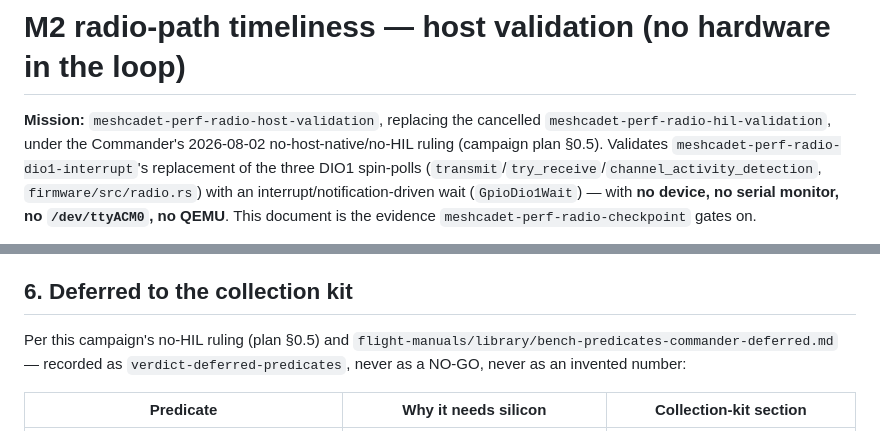
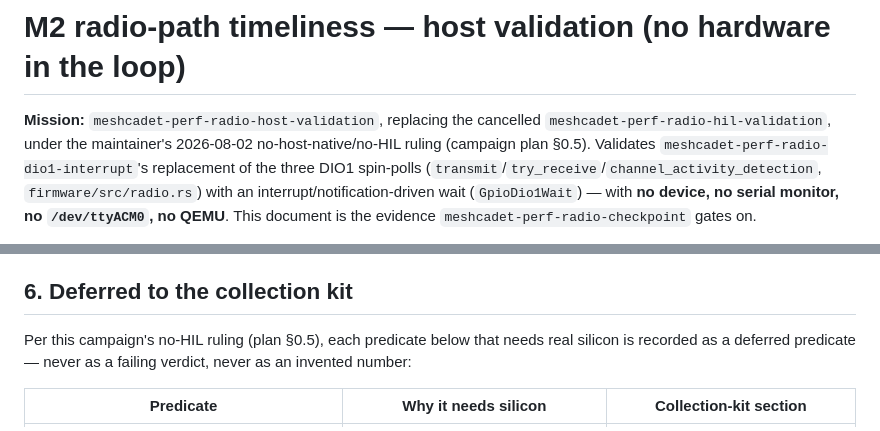
Before and after one commit to jagoda/meshcadet, a Markdown page: docs/perf/radio-host-validation.md, 2 parts joined by grey strips. Drawn GitHub-style.

Commit message:
docs(perf): strip internal-ops vocabulary from radio host-validation doc
CI's public-docs vocabulary guard flagged "Commander" and a
flight-manuals/ path reference in docs/perf/radio-host-validation.md
(lines 4, 590). Rewrite to the plain-language conventions already used
by docs/perf/task-split-host-validation.md's identical mission-header
sentence and by the prior ADR-0004/0008 vocabulary-leak fix
(ecc1ca0): "Commander's" -> "maintainer's", and the deferred-predicate
citation loses its internal file-path reference while keeping its
meaning.

```diff
--- a/docs/perf/radio-host-validation.md
+++ b/docs/perf/radio-host-validation.md
@@ -1,7 +1,7 @@
 # M2 radio-path timeliness — host validation (no hardware in the loop)
 
 **Mission:** `meshcadet-perf-radio-host-validation`, replacing the cancelled
-`meshcadet-perf-radio-hil-validation`, under the Commander's 2026-08-02
+`meshcadet-perf-radio-hil-validation`, under the maintainer's 2026-08-02
 no-host-native/no-HIL ruling (campaign plan §0.5). Validates
 `meshcadet-perf-radio-dio1-interrupt`'s replacement of the three DIO1
 spin-polls (`transmit`/`try_receive`/`channel_activity_detection`,
@@ -586,10 +586,9 @@ does not need to rediscover them.
 
 ## 6. Deferred to the collection kit
 
-Per this campaign's no-HIL ruling (plan §0.5) and
-`flight-manuals/library/bench-predicates-commander-deferred.md` — recorded
-as `verdict-deferred-predicates`, never as a NO-GO, never as an invented
-number:
+Per this campaign's no-HIL ruling (plan §0.5), each predicate below that
+needs real silicon is recorded as a deferred predicate — never as a
+failing verdict, never as an invented number:
 
 | Predicate | Why it needs silicon | Collection-kit section |
 |---|---|---|
```
